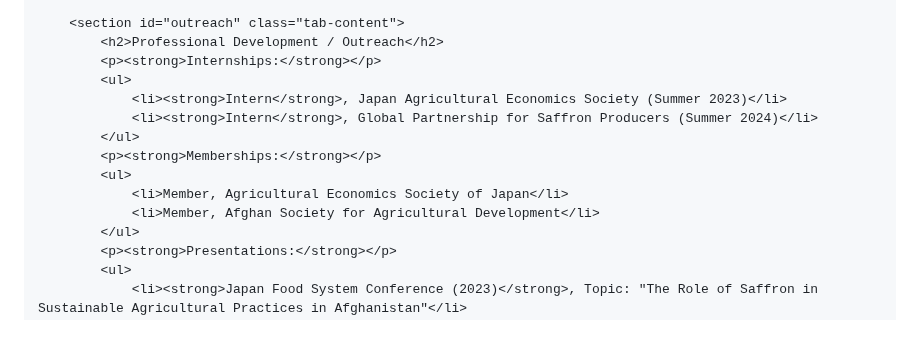
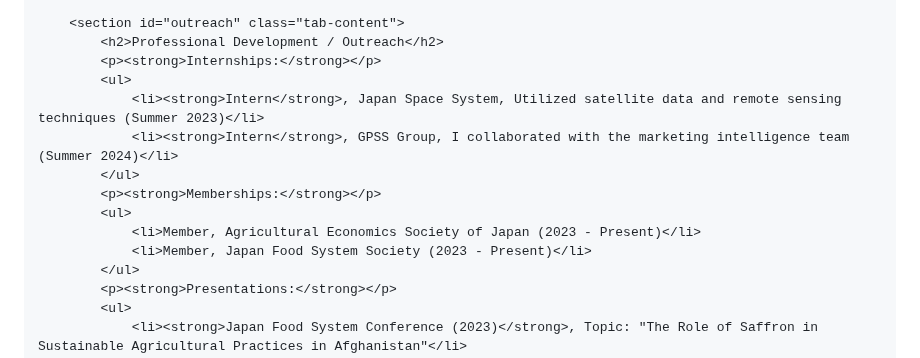
Before and after one commit to WK-Ahmadzai/WK-Ahmadzai.github.io, a Markdown page: README.md, the part around the change. GitHub-like rendering; blank space fills up the shorter version.

```diff
--- a/README.md
+++ b/README.md
@@ -118,13 +118,13 @@
             <h2>Professional Development / Outreach</h2>
             <p><strong>Internships:</strong></p>
             <ul>
-                <li><strong>Intern</strong>, Japan Agricultural Economics Society (Summer 2023)</li>
-                <li><strong>Intern</strong>, Global Partnership for Saffron Producers (Summer 2024)</li>
+                <li><strong>Intern</strong>, Japan Space System, Utilized satellite data and remote sensing techniques (Summer 2023)</li>
+                <li><strong>Intern</strong>, GPSS Group, I collaborated with the marketing intelligence team (Summer 2024)</li>
             </ul>
             <p><strong>Memberships:</strong></p>
             <ul>
-                <li>Member, Agricultural Economics Society of Japan</li>
-                <li>Member, Afghan Society for Agricultural Development</li>
+                <li>Member, Agricultural Economics Society of Japan (2023 - Present)</li>
+                <li>Member, Japan Food System Society (2023 - Present)</li>
             </ul>
             <p><strong>Presentations:</strong></p>
             <ul>
```
